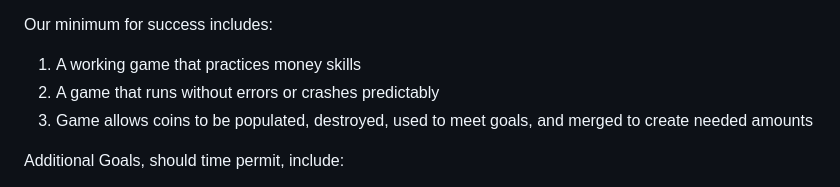
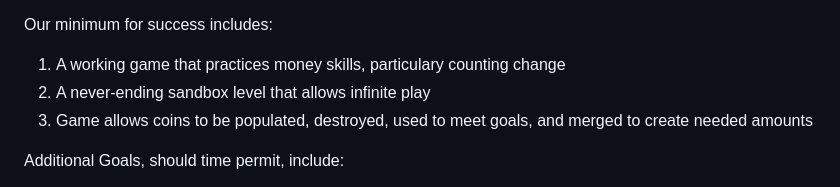
Before and after one commit to harmonymaves/CAPSTONE_coinMerge, a Markdown page: coinMergeProject/proposal.md, the part around the change. Rendered like a GitHub page.

Commit message:
[finishes #184919207] Setup Project GitHub

```diff
--- a/coinMergeProject/proposal.md
+++ b/coinMergeProject/proposal.md
@@ -37,8 +37,8 @@ Coin Merge will be a Java-based game that is run in a browser window.  Any devic
 
 Our minimum for success includes:
 <ol>
-<li>A working game that practices money skills</li>
-<li>A game that runs without errors or crashes predictably</li>
+<li>A working game that practices money skills, particulary counting change</li>
+<li>A never-ending sandbox level that allows infinite play</li>
 <li>Game allows coins to be populated, destroyed, used to meet goals, and merged to create needed amounts</li>
 </ol>
 
```
